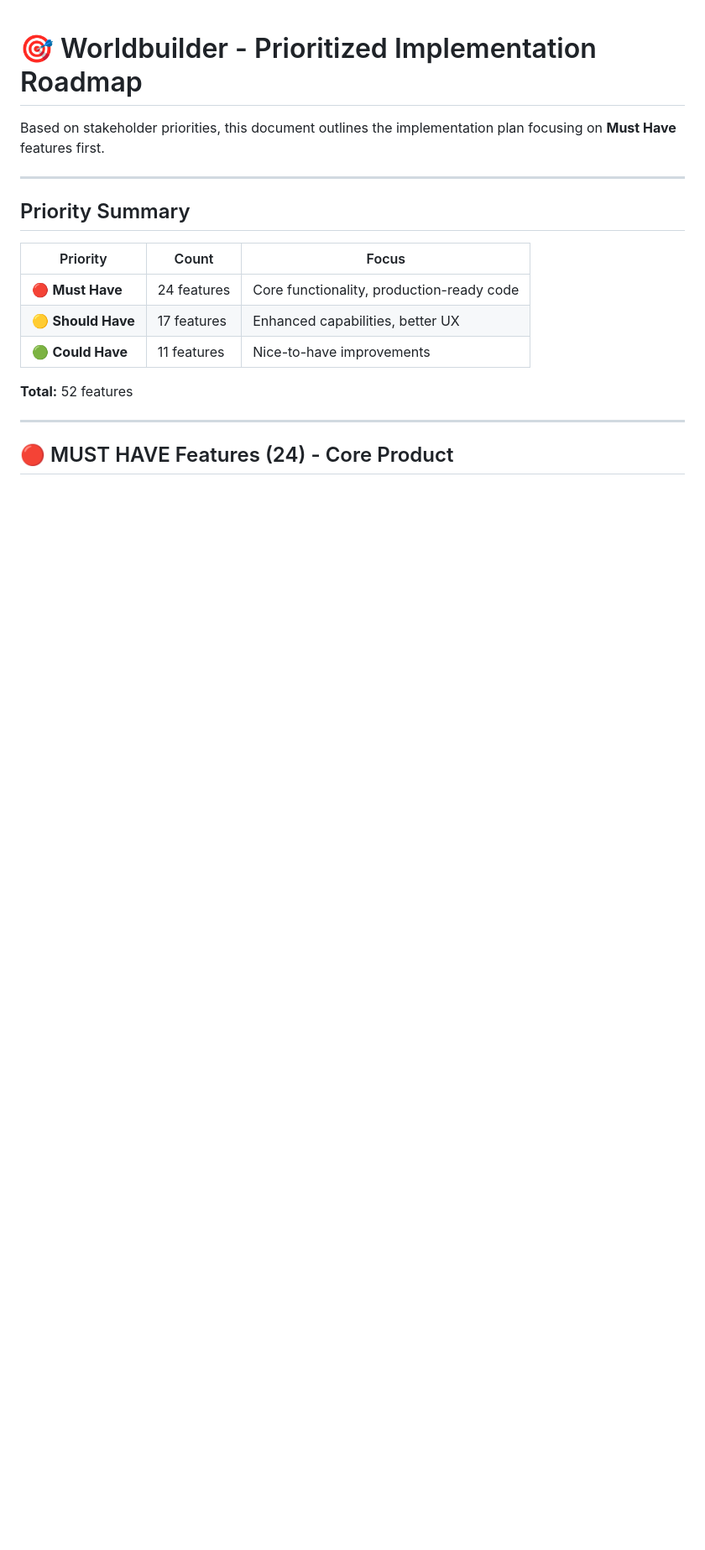
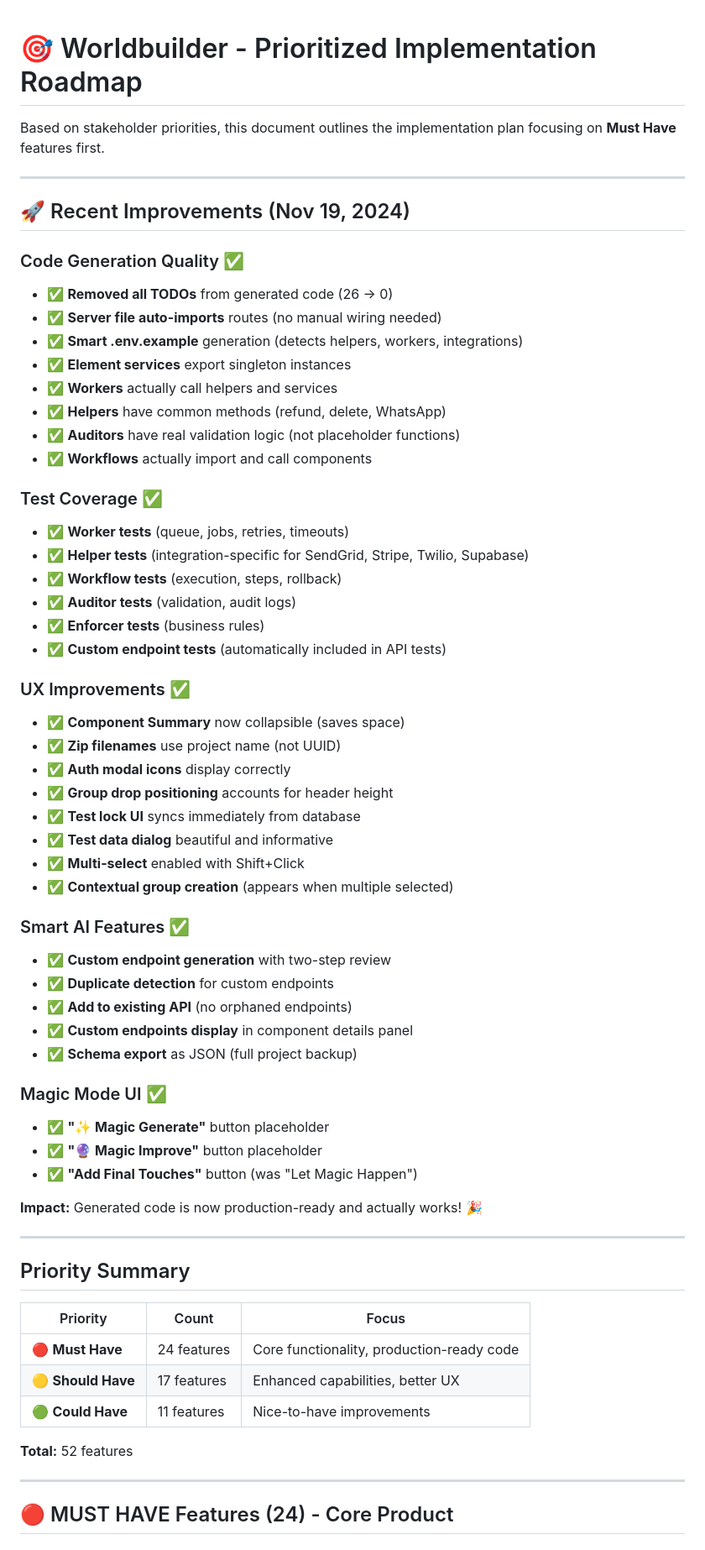
Before and after one commit to marceldupr/worldbuilder, a Markdown page: PRIORITIZED_ROADMAP.md, the part around one of its changes. Shown at 84% size. Rendered like a GitHub page; blank space fills up the shorter version.

```diff
--- a/PRIORITIZED_ROADMAP.md
+++ b/PRIORITIZED_ROADMAP.md
@@ -1,6 +1,52 @@
 # 🎯 Worldbuilder - Prioritized Implementation Roadmap
 
 Based on stakeholder priorities, this document outlines the implementation plan focusing on **Must Have** features first.
+
+---
+
+## 🚀 Recent Improvements (Nov 19, 2024)
+
+### Code Generation Quality ✅
+- ✅ **Removed all TODOs** from generated code (26 → 0)
+- ✅ **Server file auto-imports** routes (no manual wiring needed)
+- ✅ **Smart .env.example** generation (detects helpers, workers, integrations)
+- ✅ **Element services** export singleton instances
+- ✅ **Workers** actually call helpers and services
+- ✅ **Helpers** have common methods (refund, delete, WhatsApp)
+- ✅ **Auditors** have real validation logic (not placeholder functions)
+- ✅ **Workflows** actually import and call components
+
+### Test Coverage ✅
+- ✅ **Worker tests** (queue, jobs, retries, timeouts)
+- ✅ **Helper tests** (integration-specific for SendGrid, Stripe, Twilio, Supabase)
+- ✅ **Workflow tests** (execution, steps, rollback)
+- ✅ **Auditor tests** (validation, audit logs)
+- ✅ **Enforcer tests** (business rules)
+- ✅ **Custom endpoint tests** (automatically included in API tests)
+
+### UX Improvements ✅
+- ✅ **Component Summary** now collapsible (saves space)
+- ✅ **Zip filenames** use project name (not UUID)
+- ✅ **Auth modal icons** display correctly
+- ✅ **Group drop positioning** accounts for header height
+- ✅ **Test lock UI** syncs immediately from database
+- ✅ **Test data dialog** beautiful and informative
+- ✅ **Multi-select** enabled with Shift+Click
+- ✅ **Contextual group creation** (appears when multiple selected)
+
+### Smart AI Features ✅
+- ✅ **Custom endpoint generation** with two-step review
+- ✅ **Duplicate detection** for custom endpoints
+- ✅ **Add to existing API** (no orphaned endpoints)
+- ✅ **Custom endpoints display** in component details panel
+- ✅ **Schema export** as JSON (full project backup)
+
+### Magic Mode UI ✅
+- ✅ **"✨ Magic Generate"** button placeholder
+- ✅ **"🔮 Magic Improve"** button placeholder
+- ✅ **"Add Final Touches"** button (was "Let Magic Happen")
+
+**Impact:** Generated code is now production-ready and actually works! 🎉
 
 ---
 
```
Also changed, not shown: other parts of PRIORITIZED_ROADMAP.md (+95 -34 lines).
